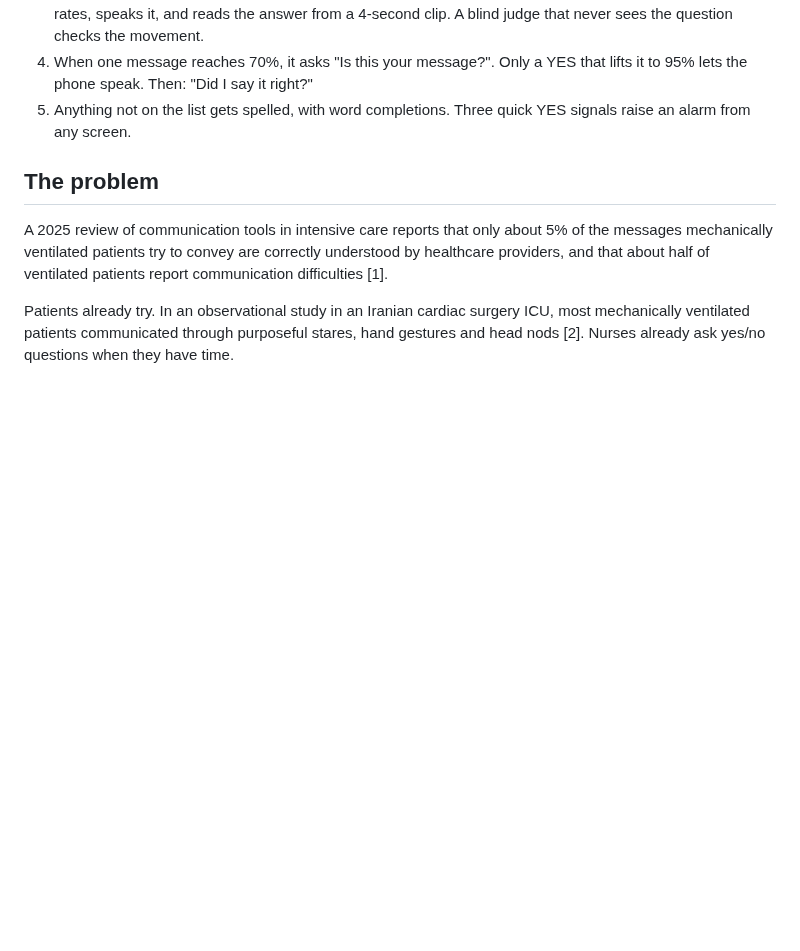
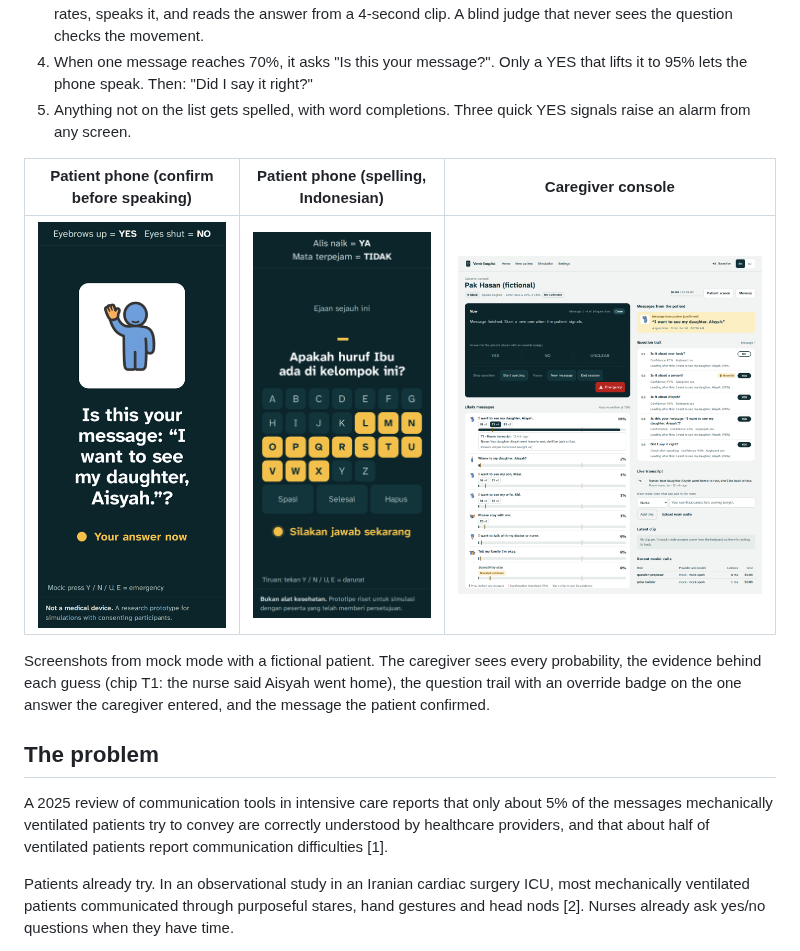
Before and after one commit to 0xNoramiya/ventriloquist, a Markdown page: README.md, the part around the change. Drawn GitHub-style; pictures changed too: docs/img/caregiver.png (added), docs/img/patient-confirm.png (added), docs/img/patient-spelling.png (added); blank space fills up the shorter version.

Commit message:
docs: README screenshots

```diff
--- a/README.md
+++ b/README.md
@@ -34,6 +34,14 @@ Hackathon 2026 (Indie Developer track, "Build for Your World").
    lets the phone speak. Then: "Did I say it right?"
 5. Anything not on the list gets spelled, with word completions. Three quick YES signals raise an
    alarm from any screen.
+
+| Patient phone (confirm before speaking) | Patient phone (spelling, Indonesian) | Caregiver console |
+|---|---|---|
+| ![Patient confirm](docs/img/patient-confirm.png) | ![Patient spelling](docs/img/patient-spelling.png) | ![Caregiver console](docs/img/caregiver.png) |
+
+Screenshots from mock mode with a fictional patient. The caregiver sees every probability, the
+evidence behind each guess (chip T1: the nurse said Aisyah went home), the question trail with an
+override badge on the one answer the caregiver entered, and the message the patient confirmed.
 
 ## The problem
 
```
Also changed, not shown: docs/img/caregiver-emergency.png (added).
